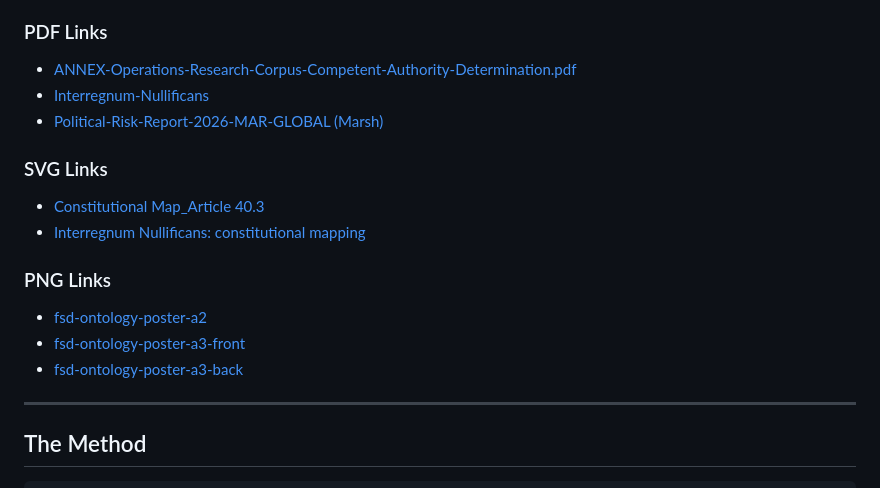
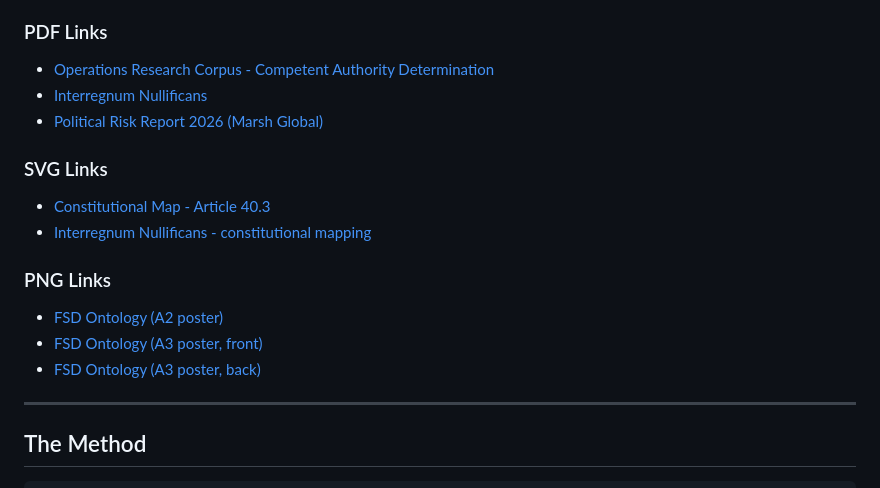
Before and after one commit to dr-bosch/post-hoc, a Markdown page: README.md, the part around the change. Rendered like a GitHub page.

```diff
--- a/README.md
+++ b/README.md
@@ -13,18 +13,18 @@
   - [post-hoc/fsd-ontology](https://dr-bosch.github.io/post-hoc/fsd-ontology)
 
 ### PDF Links
-- [ANNEX-Operations-Research-Corpus-Competent-Authority-Determination.pdf](http://dr-bosch.github.io/post-hoc/ANNEX-Operations-Research-Corpus-Competent-Authority-Determination)
-- [Interregnum-Nullificans](http://dr-bosch.github.io/post-hoc/Interregnum-Nullificans.pdf)
-- [Political-Risk-Report-2026-MAR-GLOBAL (Marsh)](http://dr-bosch.github.io/post-hoc/Political-Risk-Report-2026-MAR-GLOBAL.pdf)
+- [Operations Research Corpus - Competent Authority Determination](http://dr-bosch.github.io/post-hoc/ANNEX-Operations-Research-Corpus-Competent-Authority-Determination)
+- [Interregnum Nullificans](http://dr-bosch.github.io/post-hoc/Interregnum-Nullificans.pdf)
+- [Political Risk Report 2026 (Marsh Global)](http://dr-bosch.github.io/post-hoc/Political-Risk-Report-2026-MAR-GLOBAL.pdf)
 
 ### SVG Links
-- [Constitutional Map_Article 40.3](http://dr-bosch.github.io/post-hoc/Constitutional-Map_Article-40-3_revised.svg)
-- [Interregnum Nullificans: constitutional mapping](http://dr-bosch.github.io/post-hoc/Interregnum-Nullificans-constitutional-mapping.svg)
+- [Constitutional Map - Article 40.3](http://dr-bosch.github.io/post-hoc/Constitutional-Map_Article-40-3_revised.svg)
+- [Interregnum Nullificans - constitutional mapping](http://dr-bosch.github.io/post-hoc/Interregnum-Nullificans-constitutional-mapping.svg)
 
 ### PNG Links
-- [fsd-ontology-poster-a2](http://dr-bosch.github.io/post-hoc/fsd-ontology-poster-a2.png)
-- [fsd-ontology-poster-a3-front](http://dr-bosch.github.io/post-hoc/fsd-ontology-poster-a3-front.png)
-- [fsd-ontology-poster-a3-back](http://dr-bosch.github.io/post-hoc/fsd-ontology-poster-a3-back.png)
+- [FSD Ontology (A2 poster)](http://dr-bosch.github.io/post-hoc/fsd-ontology-poster-a2.png)
+- [FSD Ontology (A3 poster, front)](http://dr-bosch.github.io/post-hoc/fsd-ontology-poster-a3-front.png)
+- [FSD Ontology (A3 poster, back)](http://dr-bosch.github.io/post-hoc/fsd-ontology-poster-a3-back.png)
 
 
 ---
```
